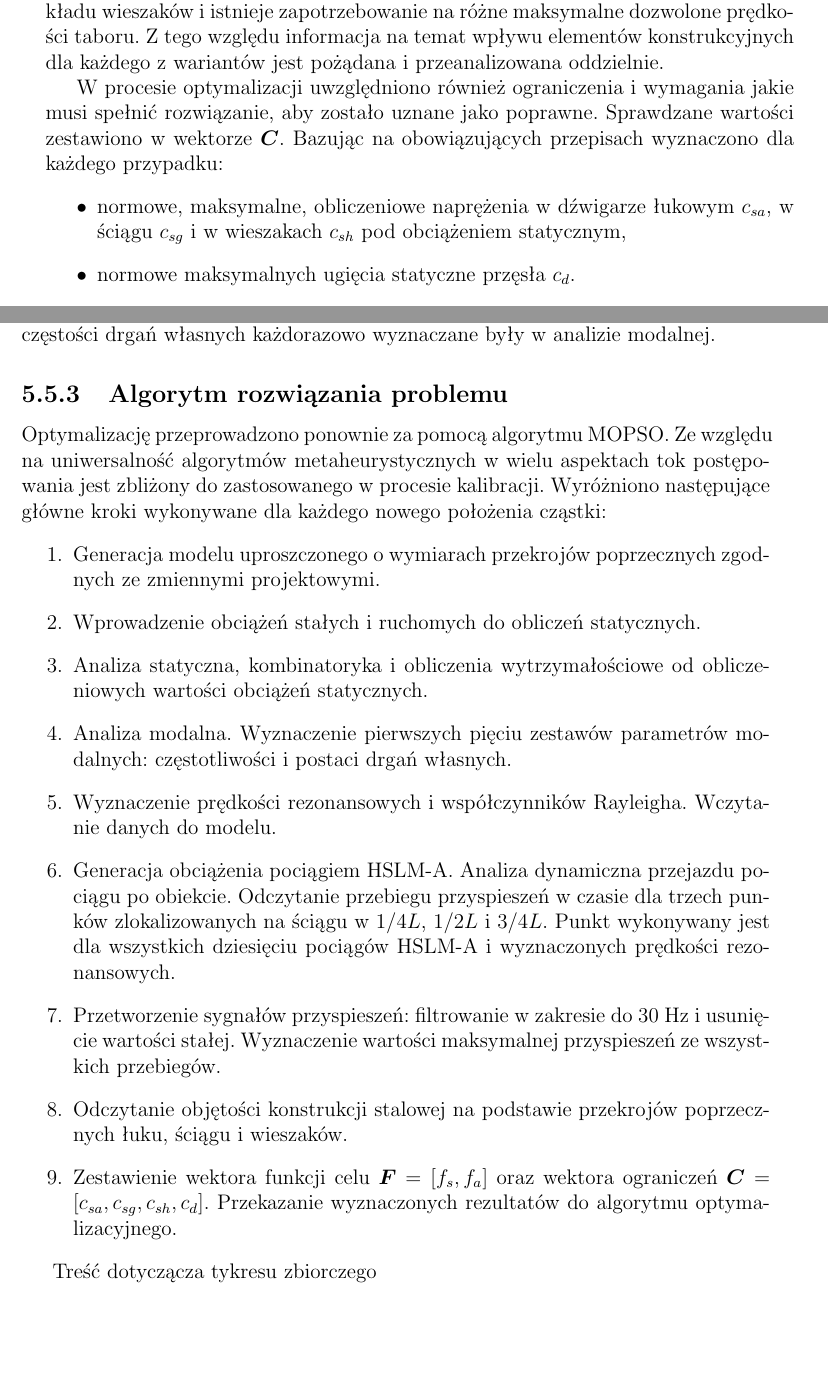
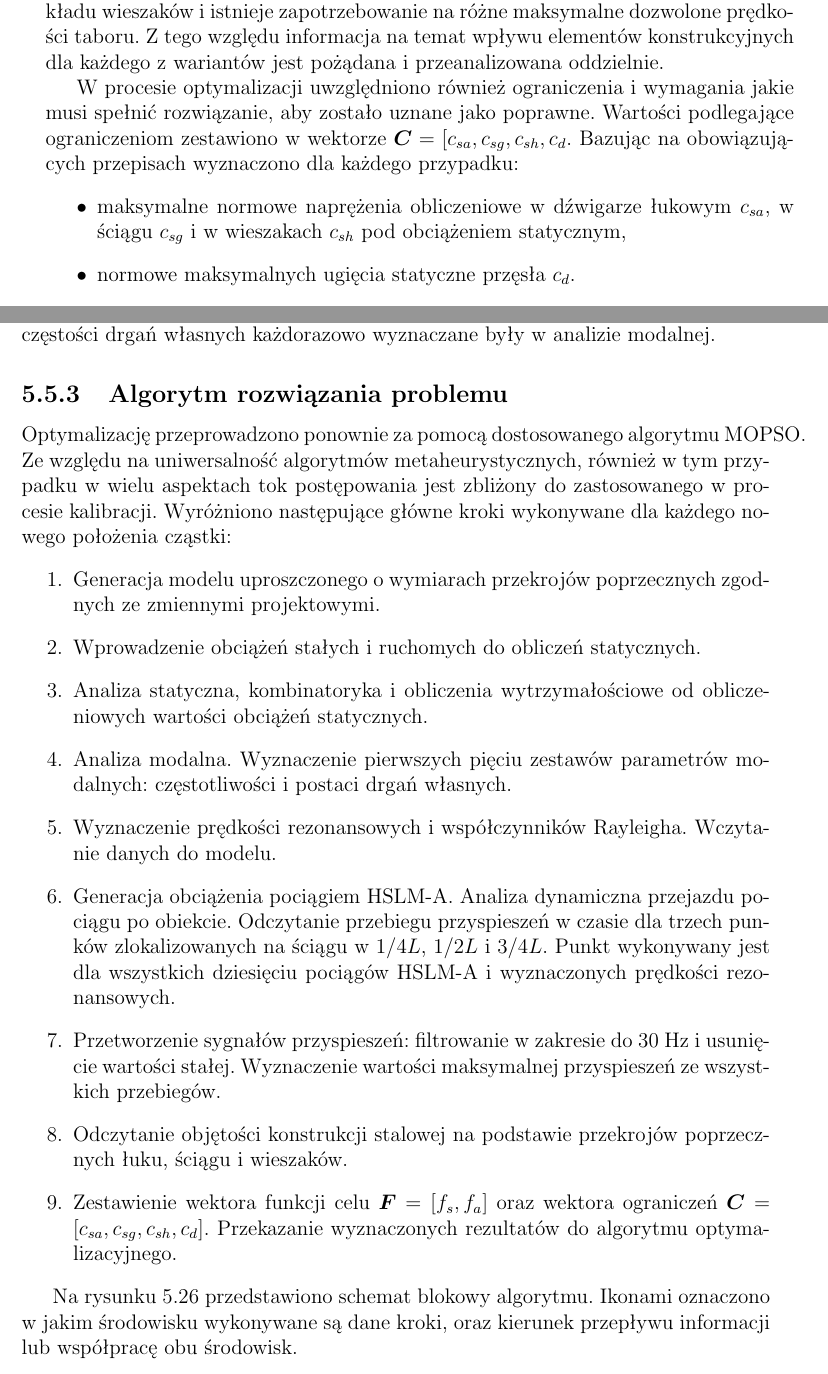
Before and after one commit to PrzemekKali/phd_kali, a LaTeX thesis (whole_thesis.tex, which reads wk2_research.tex): two parts of pages 114 and 117 of 133 before the commit and two parts of pages 114 and 117 of 134 after it, joined at a grey line, cut so that both start at the same text, the shorter picture padded with empty space. Compiled offline with pdfLaTeX.

Commit message:
Dynamic analysis algorithm

```diff
--- a/wk2_research.tex
+++ b/wk2_research.tex
@@ -605,9 +605,9 @@ Poza wymienionymi zmiennymi projektowymi analizy przeprowadzono w kilku warianta
 
 Dla każdej kombinacji rozmieszczenia wieszaków i prędkości (9 wariantów) przeprowadzono oddzielną optymalizację. Istnieje ryzyko, że jeden z wariantów może dominować nad innymi pod względem odporności dynamicznej  i przysłoni interesujące rezultaty. W rzeczywistych konstrukcjach stosowane są wszystkie trzy warianty rozkładu wieszaków i istnieje zapotrzebowanie na różne maksymalne dozwolone prędkości taboru. Z tego względu informacja na temat wpływu elementów konstrukcyjnych dla każdego z wariantów jest pożądana i przeanalizowana oddzielnie.
 
-W procesie optymalizacji uwzględniono również ograniczenia i wymagania jakie musi spełnić rozwiązanie, aby zostało uznane jako poprawne. Sprawdzane wartości zestawiono w wektorze $\vect{C}$. Bazując na obowiązujących przepisach wyznaczono dla każdego przypadku:
+W procesie optymalizacji uwzględniono również ograniczenia i wymagania jakie musi spełnić rozwiązanie, aby zostało uznane jako poprawne. Wartości podlegające ograniczeniom zestawiono w wektorze $\vect{C}=[c_{sa},c_{sg},c_{sh},c_{d}$. Bazując na obowiązujących przepisach wyznaczono dla każdego przypadku:
 \begin{itemize}
-	\item normowe, maksymalne, obliczeniowe naprężenia w dźwigarze łukowym $c_{sa}$, w ściągu $c_{sg}$ i w wieszakach $c_{sh}$ pod obciążeniem statycznym,
+	\item maksymalne normowe naprężenia obliczeniowe w dźwigarze łukowym $c_{sa}$, w ściągu $c_{sg}$ i w wieszakach $c_{sh}$ pod obciążeniem statycznym,
 	\item normowe maksymalnych ugięcia statyczne przęsła $c_{d}$.
 \end{itemize}
 \subsection{Model uproszczony do analizy dynamicznej}
@@ -701,7 +701,7 @@ Tłumienie uwzględniono jako masowo-sztywnościowe. Współczynniki Rayleigha \
 
 
 \subsection{Algorytm rozwiązania problemu}
-Optymalizację przeprowadzono ponownie za pomocą algorytmu MOPSO. Ze względu na uniwersalność algorytmów metaheurystycznych w wielu aspektach tok postępowania jest zbliżony do zastosowanego w procesie kalibracji. Wyróżniono następujące główne kroki wykonywane dla każdego nowego położenia cząstki:
+Optymalizację przeprowadzono ponownie za pomocą dostosowanego algorytmu MOPSO. Ze względu na uniwersalność algorytmów metaheurystycznych, również w tym przypadku w wielu aspektach tok postępowania jest zbliżony do zastosowanego w procesie kalibracji. Wyróżniono następujące główne kroki wykonywane dla każdego nowego położenia cząstki:
 \begin{enumerate}
 	\item Generacja modelu uproszczonego o wymiarach przekrojów poprzecznych zgodnych ze zmiennymi projektowymi.
 	\item Wprowadzenie obciążeń stałych i ruchomych do obliczeń statycznych.
@@ -713,3 +713,5 @@ Optymalizację przeprowadzono ponownie za pomocą algorytmu MOPSO. Ze względu n
 	\item Odczytanie objętości konstrukcji stalowej na podstawie przekrojów poprzecznych łuku, ściągu i wieszaków.
 	\item Zestawienie wektora funkcji celu $\vect{F}=[f_s,f_a]$ oraz wektora ograniczeń $\vect{C}=[c_{sa}, c_{sg}, c_{sh}, c_d]$. Przekazanie wyznaczonych rezultatów do algorytmu optymalizacyjnego.
 \end{enumerate}
+
+Na rysunku \ref{fig:wk2_dynamic_algorithm} przedstawiono schemat blokowy algorytmu. Ikonami oznaczono w jakim środowisku wykonywane są dane kroki, oraz kierunek przepływu informacji lub współpracę obu środowisk.
@@ -716,3 +723,5 @@ Optymalizację przeprowadzono ponownie za pomocą algorytmu MOPSO. Ze względu n
+	\label{fig:wk2_dynamic_algorithm}
+\end{figure}
 
 
 
@@ -744,7 +753,7 @@ Optymalizację przeprowadzono ponownie za pomocą algorytmu MOPSO. Ze względu n
 	\captionsetup{justification=centering}
 	\caption{Częstotliwość drgań własnych związana z decydującą prędkością krytyczną. Wieszaki proste, prędkość maksymalna 300km/h}
 \end{figure}
-Treść dotyczącza tykresu zbiorczego
+
 \begin{figure}[h]
 	\centering
 	\includegraphics[width=\textwidth]{WK2/proste_300_3d_weig.pdf}
```
Also changed, not shown: figures/WK2/dynamic/algorithm_analiza_dynamiczna.pdf (added), wk2_research.tex (13 more changed lines), 7 other files.
